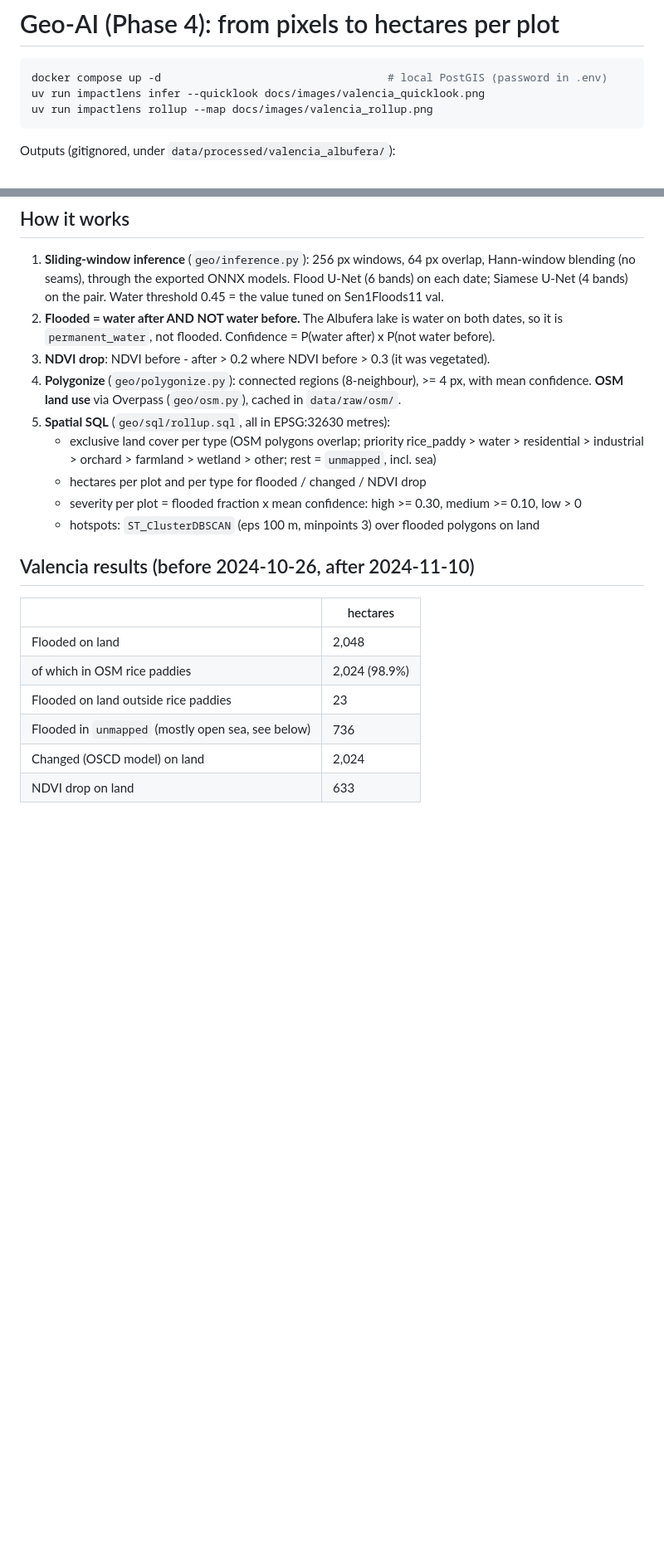
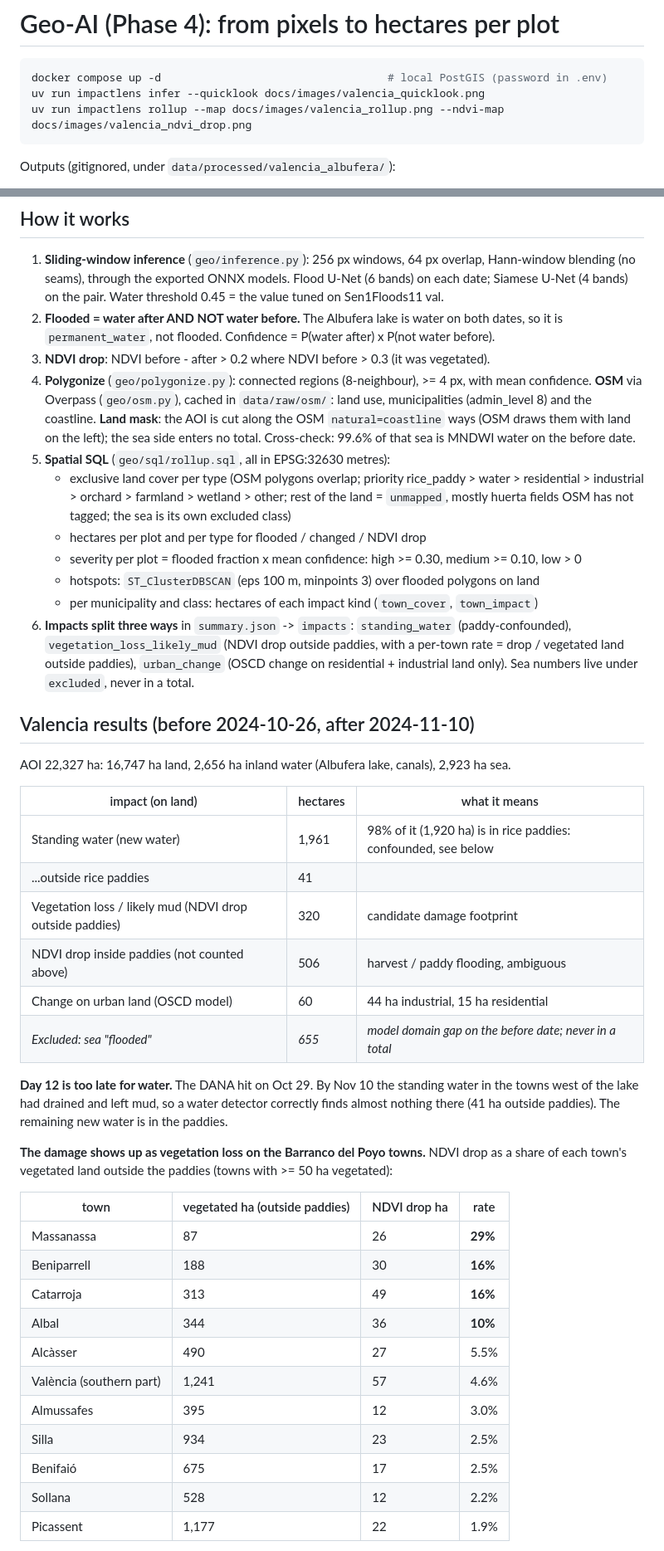
Before and after one commit to bhavishyabondalapati/impactlens, a Markdown page: docs/GEO.md, 2 parts joined by grey strips. Shown at 83% size. Drawn GitHub-style; blank space fills up the shorter version.

````diff
--- a/docs/GEO.md
+++ b/docs/GEO.md
@@ -3,7 +3,7 @@
 ```bash
 docker compose up -d                                   # local PostGIS (password in .env)
 uv run impactlens infer --quicklook docs/images/valencia_quicklook.png
-uv run impactlens rollup --map docs/images/valencia_rollup.png
+uv run impactlens rollup --map docs/images/valencia_rollup.png --ndvi-map docs/images/valencia_ndvi_drop.png
 ```
 
 Outputs (gitignored, under `data/processed/valencia_albufera/`):
@@ -22,21 +22,54 @@ Outputs (gitignored, under `data/processed/valencia_albufera/`):
    is `permanent_water`, not flooded. Confidence = P(water after) x P(not water before).
 3. **NDVI drop**: NDVI before - after > 0.2 where NDVI before > 0.3 (it was vegetated).
 4. **Polygonize** (`geo/polygonize.py`): connected regions (8-neighbour), >= 4 px, with mean
-   confidence. **OSM land use** via Overpass (`geo/osm.py`), cached in `data/raw/osm/`.
+   confidence. **OSM** via Overpass (`geo/osm.py`), cached in `data/raw/osm/`: land use,
+   municipalities (admin_level 8) and the coastline. **Land mask**: the AOI is cut along the
+   OSM `natural=coastline` ways (OSM draws them with land on the left); the sea side enters no
+   total. Cross-check: 99.6% of that sea is MNDWI water on the before date.
 5. **Spatial SQL** (`geo/sql/rollup.sql`, all in EPSG:32630 metres):
    - exclusive land cover per type (OSM polygons overlap; priority rice_paddy > water >
-     residential > industrial > orchard > farmland > wetland > other; rest = `unmapped`, incl. sea)
+     residential > industrial > orchard > farmland > wetland > other; rest of the land =
+     `unmapped`, mostly huerta fields OSM has not tagged; the sea is its own excluded class)
    - hectares per plot and per type for flooded / changed / NDVI drop
    - severity per plot = flooded fraction x mean confidence: high >= 0.30, medium >= 0.10, low > 0
    - hotspots: `ST_ClusterDBSCAN` (eps 100 m, minpoints 3) over flooded polygons on land
+   - per municipality and class: hectares of each impact kind (`town_cover`, `town_impact`)
+6. **Impacts split three ways** in `summary.json` -> `impacts`: `standing_water`
+   (paddy-confounded), `vegetation_loss_likely_mud` (NDVI drop outside paddies, with a per-town
+   rate = drop / vegetated land outside paddies), `urban_change` (OSCD change on residential +
+   industrial land only). Sea numbers live under `excluded`, never in a total.
 
 ## Valencia results (before 2024-10-26, after 2024-11-10)
 
-| | hectares |
-|---|---|
-| Flooded on land | 2,048 |
-| of which in OSM rice paddies | 2,024 (98.9%) |
-| Flooded on land outside rice paddies | 23 |
-| Flooded in `unmapped` (mostly open sea, see below) | 736 |
-| Changed (OSCD model) on land | 2,024 |
-| NDVI drop on land | 633 |
+AOI 22,327 ha: 16,747 ha land, 2,656 ha inland water (Albufera lake, canals), 2,923 ha sea.
+
+| impact (on land) | hectares | what it means |
+|---|---|---|
+| Standing water (new water) | 1,961 | 98% of it (1,920 ha) is in rice paddies: confounded, see below |
+| ...outside rice paddies | 41 | |
+| Vegetation loss / likely mud (NDVI drop outside paddies) | 320 | candidate damage footprint |
+| NDVI drop inside paddies (not counted above) | 506 | harvest / paddy flooding, ambiguous |
+| Change on urban land (OSCD model) | 60 | 44 ha industrial, 15 ha residential |
+| *Excluded: sea "flooded"* | *655* | *model domain gap on the before date; never in a total* |
+
+**Day 12 is too late for water.** The DANA hit on Oct 29. By Nov 10 the standing water in the
+towns west of the lake had drained and left mud, so a water detector correctly finds almost
+nothing there (41 ha outside paddies). The remaining new water is in the paddies.
+
+**The damage shows up as vegetation loss on the Barranco del Poyo towns.** NDVI drop as a share
+of each town's vegetated land outside the paddies (towns with >= 50 ha vegetated):
+
+| town | vegetated ha (outside paddies) | NDVI drop ha | rate |
+|---|---|---|---|
+| Massanassa | 87 | 26 | **29%** |
+| Beniparrell | 188 | 30 | **16%** |
+| Catarroja | 313 | 49 | **16%** |
+| Albal | 344 | 36 | **10%** |
+| Alcàsser | 490 | 27 | 5.5% |
+| València (southern part) | 1,241 | 57 | 4.6% |
+| Almussafes | 395 | 12 | 3.0% |
+| Silla | 934 | 23 | 2.5% |
+| Benifaió | 675 | 17 | 2.5% |
+| Sollana | 528 | 12 | 2.2% |
+| Picassent | 1,177 | 22 | 1.9% |
+
````
Also changed, not shown: other parts of docs/GEO.md (+22 -6 lines), CLAUDE.md (+1 -1 lines), docs/images/valencia_ndvi_drop.png (added), docs/images/valencia_rollup.png.
